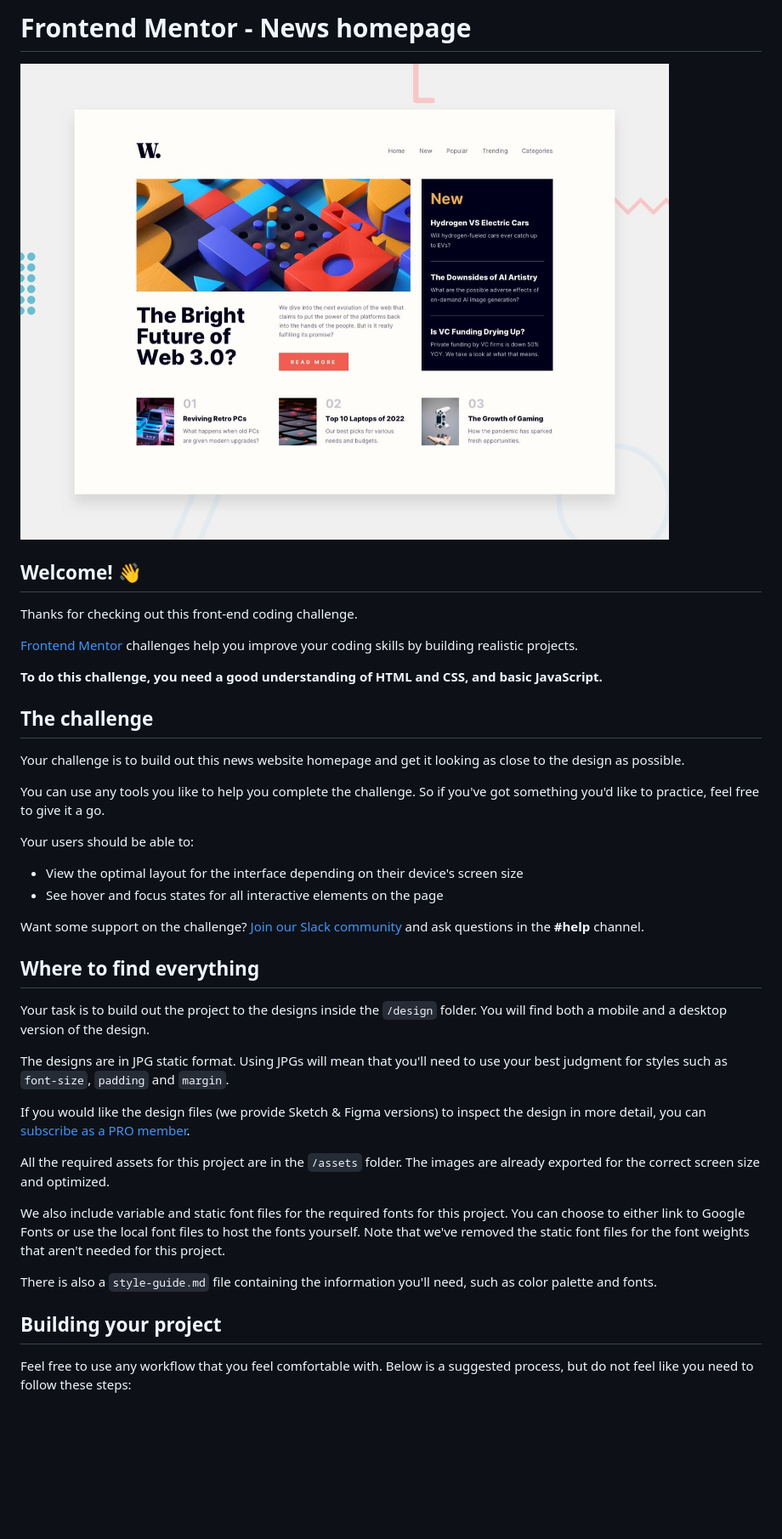
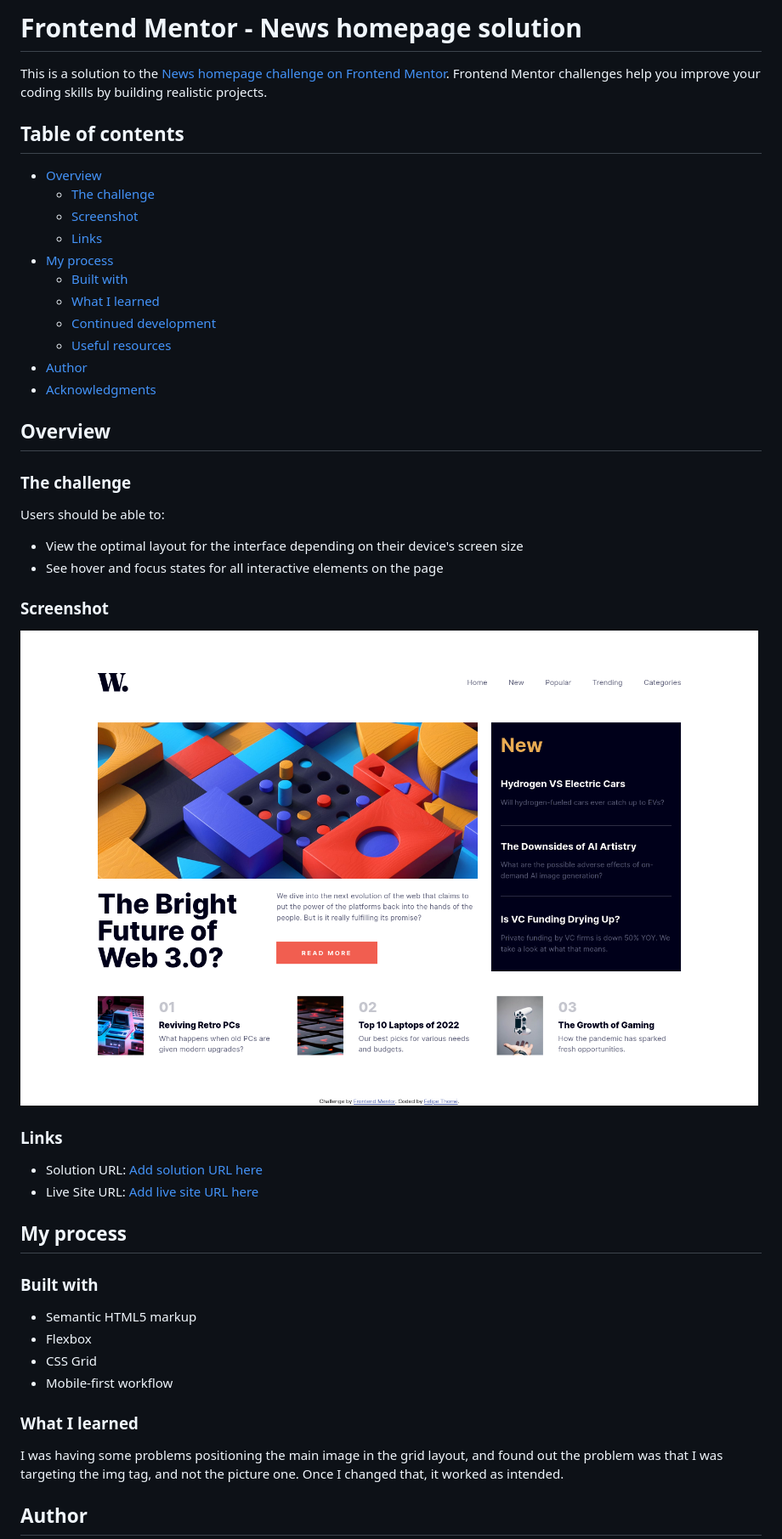
Before and after one commit to felipetn1989/news-homepage-main, a Markdown page: README.md, the part around the change printed below. Shown: that part at 85% size. Drawn GitHub-style; pictures changed too: assets/images/Screenshot 2023-01-21 at 09-19-51 Frontend Mentor News homepage.png (added); blank space fills up the shorter version.

```diff
--- a/README.md
+++ b/README.md
@@ -1,43 +1,51 @@
-# Frontend Mentor - News homepage
+# Frontend Mentor - News homepage solution
 
-![Design preview for the News homepage coding challenge](./design/desktop-preview.jpg)
+This is a solution to the [News homepage challenge on Frontend Mentor](https://www.frontendmentor.io/challenges/news-homepage-H6SWTa1MFl). Frontend Mentor challenges help you improve your coding skills by building realistic projects.
 
-## Welcome! 👋
+## Table of contents
 
-Thanks for checking out this front-end coding challenge.
+- [Overview](#overview)
+  - [The challenge](#the-challenge)
+  - [Screenshot](#screenshot)
+  - [Links](#links)
+- [My process](#my-process)
+  - [Built with](#built-with)
+  - [What I learned](#what-i-learned)
+  - [Continued development](#continued-development)
+  - [Useful resources](#useful-resources)
+- [Author](#author)
+- [Acknowledgments](#acknowledgments)
 
-[Frontend Mentor](https://www.frontendmentor.io) challenges help you improve your coding skills by building realistic projects.
+## Overview
 
-**To do this challenge, you need a good understanding of HTML and CSS, and basic JavaScript.**
+### The challenge
 
-## The challenge
-
-Your challenge is to build out this news website homepage and get it looking as close to the design as possible.
-
-You can use any tools you like to help you complete the challenge. So if you've got something you'd like to practice, feel free to give it a go.
-
-Your users should be able to:
+Users should be able to:
 
 - View the optimal layout for the interface depending on their device's screen size
 - See hover and focus states for all interactive elements on the page
 
-Want some support on the challenge? [Join our Slack community](https://www.frontendmentor.io/slack) and ask questions in the **#help** channel.
+### Screenshot
 
-## Where to find everything
+![](./assets/images/Screenshot%202023-01-21%20at%2009-19-51%20Frontend%20Mentor%20News%20homepage.png)
 
-Your task is to build out the project to the designs inside the `/design` folder. You will find both a mobile and a desktop version of the design.
+### Links
 
-The designs are in JPG static format. Using JPGs will mean that you'll need to use your best judgment for styles such as `font-size`, `padding` and `margin`.
+- Solution URL: [Add solution URL here](https://your-solution-url.com)
+- Live Site URL: [Add live site URL here](https://your-live-site-url.com)
 
-If you would like the design files (we provide Sketch & Figma versions) to inspect the design in more detail, you can [subscribe as a PRO member](https://www.frontendmentor.io/pro).
+## My process
 
-All the required assets for this project are in the `/assets` folder. The images are already exported for the correct screen size and optimized.
+### Built with
 
-We also include variable and static font files for the required fonts for this project. You can choose to either link to Google Fonts or use the local font files to host the fonts yourself. Note that we've removed the static font files for the font weights that aren't needed for this project.
+- Semantic HTML5 markup
+- Flexbox
+- CSS Grid
+- Mobile-first workflow
 
-There is also a `style-guide.md` file containing the information you'll need, such as color palette and fonts.
+### What I learned
 
-## Building your project
+I was having some problems positioning the main image in the grid layout, and found out the problem was that I was targeting the img tag, and not the picture one. Once I changed that, it worked as intended.
 
-Feel free to use any workflow that you feel comfortable with. Below is a suggested process, but do not feel like you need to follow these steps:
+## Author
 
```
Also changed, not shown: other parts of README.md (+2 -51 lines), README-template.md (deleted, +0 -111 lines), 3 other files.
